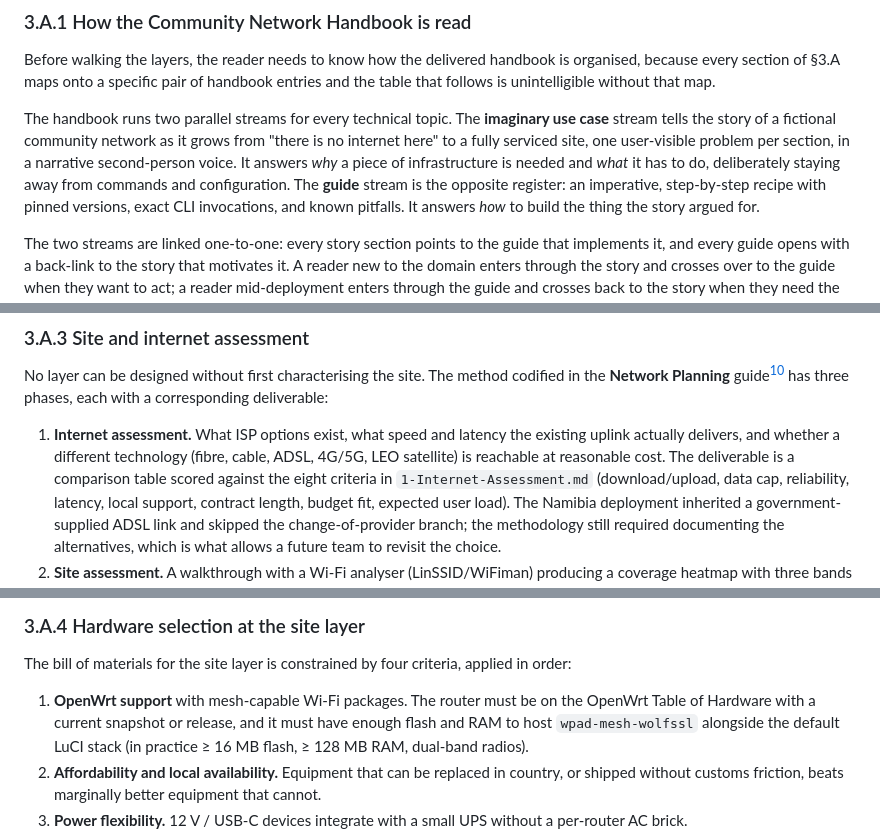
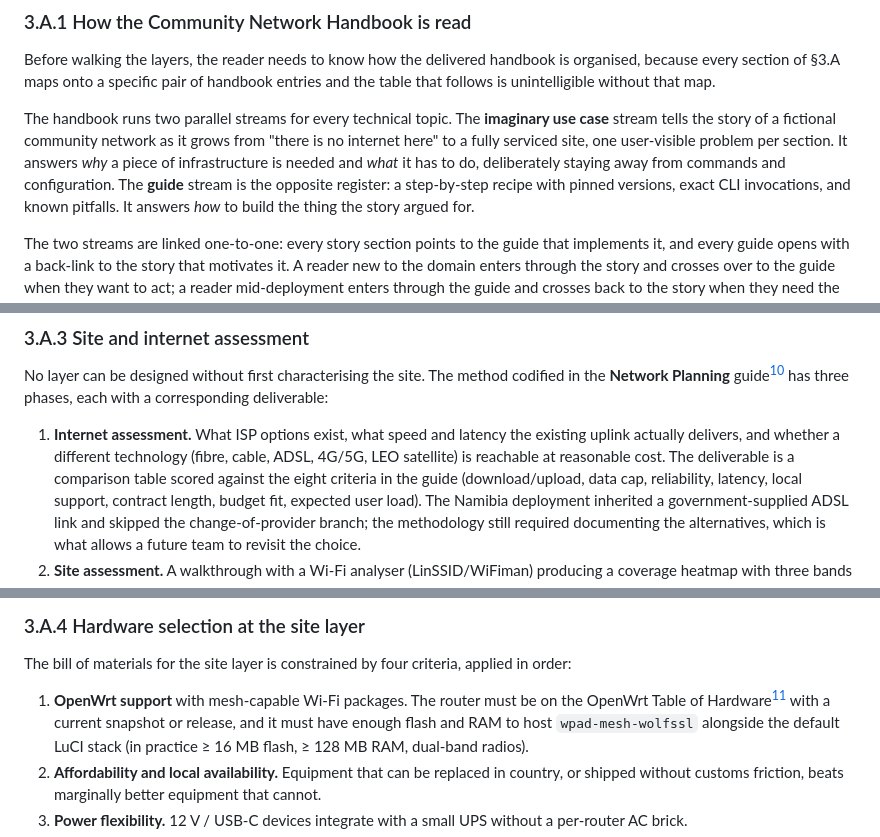
Before and after one commit to Maria-Jover/master-thesis-ict-deployment, a Markdown page: content/03-methodology.md, 3 parts joined by grey strips. Rendered like a GitHub page.

Commit message:
methodology work until 3A5

```diff
--- a/content/03-methodology.md
+++ b/content/03-methodology.md
@@ -29,10 +29,9 @@ without that map.
 The handbook runs two parallel streams for every technical topic. The
 **imaginary use case** stream tells the story of a fictional community
 network as it grows from "there is no internet here" to a fully serviced
-site, one user-visible problem per section, in a narrative second-person
-voice. It answers *why* a piece of infrastructure is needed and *what*
+site, one user-visible problem per section. It answers *why* a piece of infrastructure is needed and *what*
 it has to do, deliberately staying away from commands and configuration.
-The **guide** stream is the opposite register: an imperative, step-by-step
+The **guide** stream is the opposite register: a step-by-step
 recipe with pinned versions, exact CLI invocations, and known pitfalls.
 It answers *how* to build the thing the story argued for.
 
@@ -83,7 +82,7 @@ three phases, each with a corresponding deliverable:
    the existing uplink actually delivers, and whether a different
    technology (fibre, cable, ADSL, 4G/5G, LEO satellite) is reachable at
    reasonable cost. The deliverable is a comparison table scored against
-   the eight criteria in `1-Internet-Assessment.md` (download/upload,
+   the eight criteria in the guide (download/upload,
    data cap, reliability, latency, local support, contract length, budget
    fit, expected user load). The Namibia deployment inherited a
    government-supplied ADSL link and skipped the change-of-provider
@@ -112,7 +111,7 @@ The bill of materials for the site layer is constrained by four criteria,
 applied in order:
 
 1. **OpenWrt support** with mesh-capable Wi-Fi packages. The router must be
-   on the OpenWrt Table of Hardware with a current snapshot or release,
+   on the OpenWrt Table of Hardware[^h-OpenWRT-compatible-devices] with a current snapshot or release,
    and it must have enough flash and RAM to host `wpad-mesh-wolfssl`
    alongside the default LuCI stack (in practice ≥ 16 MB flash, ≥ 128 MB
    RAM, dual-band radios).
```
Also changed, not shown: other parts of content/03-methodology.md (+7 -6 lines).
